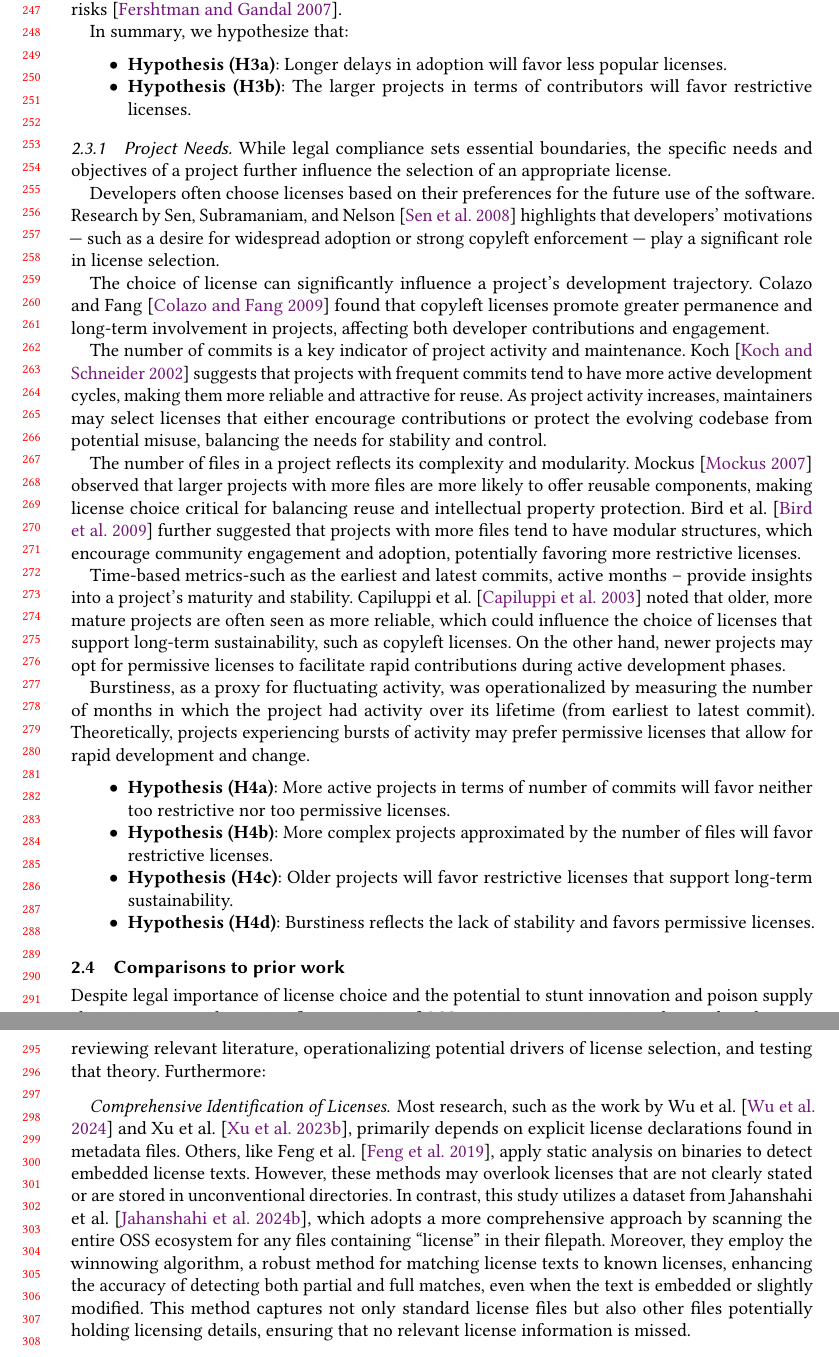
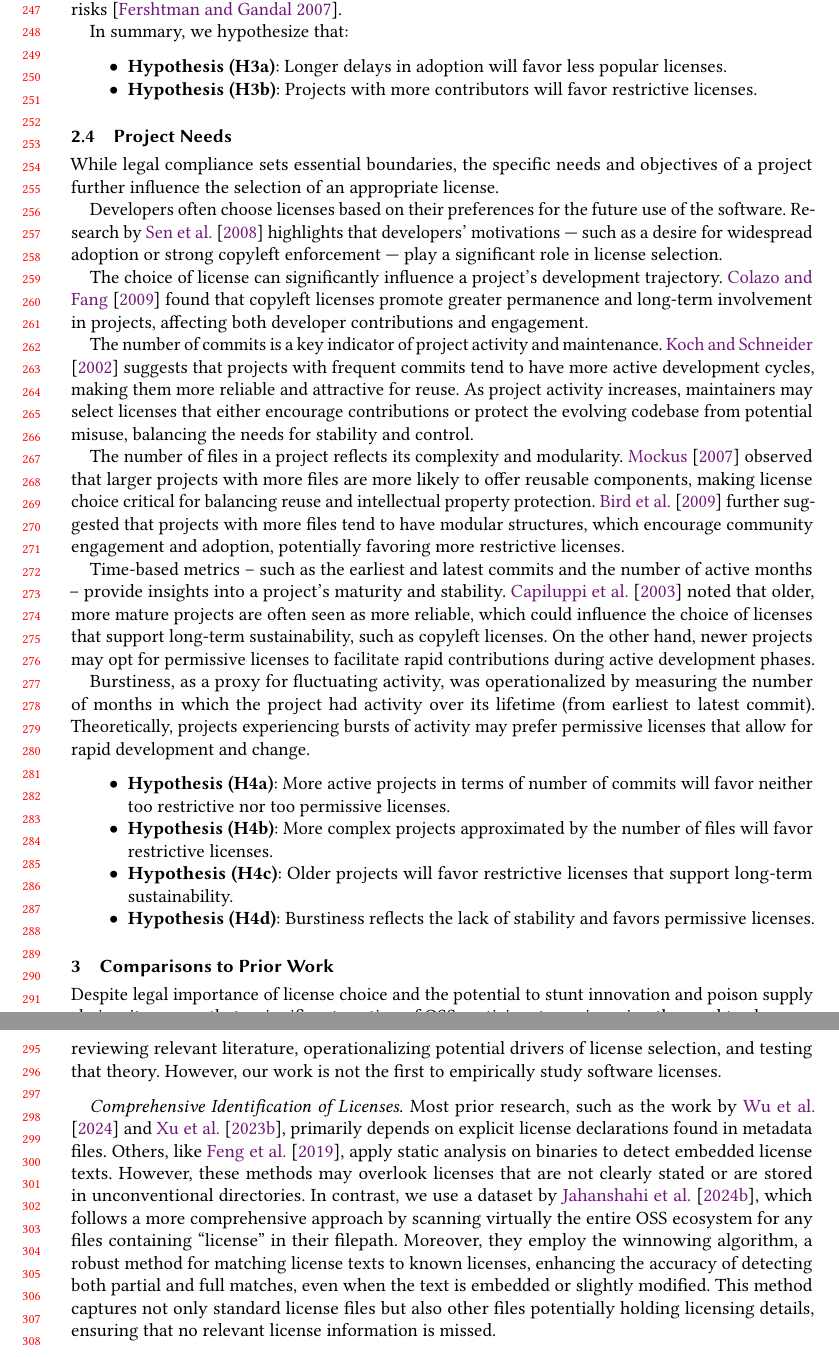
Before and after one commit to audrism/LicenseChoice, a LaTeX paper (0_main.tex, which reads 2_background.tex): two parts of pages 6 and 7 of 21, joined at a grey line, cut so that both start at the same text. Compiled offline with pdfLaTeX.

Commit message:
Update on Overleaf.

```diff
--- a/2_background.tex
+++ b/2_background.tex
@@ -284,33 +284,32 @@ In such cases, delayed license adoption may reflect careful legal evaluation aim
 In summary, we hypothesize that:
 \begin{itemize}
 \item \textbf{Hypothesis (H3a)}: Longer delays in adoption will favor less popular licenses.
-\item \textbf{Hypothesis (H3b)}: The larger projects in terms of
-  contributors will favor restrictive licenses.
+\item \textbf{Hypothesis (H3b)}: Projects with more contributors will favor restrictive licenses.
 \end{itemize}
 
-\subsubsection{Project Needs}
+\subsection{Project Needs}
 
 While legal compliance sets essential boundaries, the specific needs and objectives of a project further influence the selection of an appropriate license.
 
 Developers often choose licenses based on their preferences for the future use of the software.
-Research by Sen, Subramaniam, and Nelson~\cite{sen2008determinants}
+Research by \citet{sen2008determinants}
 highlights that developers' motivations --- such as a desire for
 widespread adoption or strong copyleft enforcement --- play a significant role in license selection.
 
 The choice of license can significantly influence a project’s development trajectory.
-Colazo and Fang~\cite{colazo2009impact} found that copyleft licenses promote greater permanence and long-term involvement in projects, affecting both developer contributions and engagement.
+\citet{colazo2009impact} found that copyleft licenses promote greater permanence and long-term involvement in projects, affecting both developer contributions and engagement.
 
 The number of commits is a key indicator of project activity and maintenance.
-Koch~\cite{koch2002effort} suggests that projects with frequent commits tend to have more active development cycles, making them more reliable and attractive for reuse.
+\citet{koch2002effort} suggests that projects with frequent commits tend to have more active development cycles, making them more reliable and attractive for reuse.
 As project activity increases, maintainers may select licenses that either encourage contributions or protect the evolving codebase from potential misuse, balancing the needs for stability and control.
 
 The number of files in a project reflects its complexity and modularity.
-Mockus~\cite{mockus2007large} observed that larger projects with more files are more likely to offer reusable components, making license choice critical for balancing reuse and intellectual property protection.
-Bird et al.~\cite{bird2009putting} further suggested that projects with more files tend to have modular structures, which encourage community engagement and adoption, potentially favoring more restrictive licenses.
+\citet{mockus2007large} observed that larger projects with more files are more likely to offer reusable components, making license choice critical for balancing reuse and intellectual property protection.
+\citet{bird2009putting} further suggested that projects with more files tend to have modular structures, which encourage community engagement and adoption, potentially favoring more restrictive licenses.
 
-Time-based metrics-such as the earliest and latest commits, active
+Time-based metrics -- such as the earliest and latest commits and the number of active
 months -- provide insights into a project’s maturity and stability.
-Capiluppi et al.~\cite{capiluppi2003characteristics} noted that older, more mature projects are often seen as more reliable, which could influence the choice of licenses that support long-term sustainability, such as copyleft licenses.
+\citet{capiluppi2003characteristics} noted that older, more mature projects are often seen as more reliable, which could influence the choice of licenses that support long-term sustainability, such as copyleft licenses.
 On the other hand, newer projects may opt for permissive licenses to facilitate rapid contributions during active development phases.
 
 Burstiness, as a proxy for fluctuating activity, was operationalized by measuring the number of months in which the project had activity over its lifetime (from earliest to latest commit).
@@ -326,7 +325,7 @@ Theoretically, projects experiencing bursts of activity may prefer permissive li
 stability and favors permissive licenses.
 \end{itemize}
 
-\subsection{Comparisons to prior work}
+\section{Comparisons to Prior Work}
 
 Despite legal importance of license choice and the potential to stunt
 innovation and poison supply chains, it appears that a significant
@@ -334,7 +333,11 @@ portion of OSS participants are ignoring the need to choose a license
 or to verify license compatibility. We construct a preliminary
 theory of license choice by reviewing relevant
 literature, operationalizing potential drivers of license selection,
-and testing that theory. Furthermore:
+and testing that theory.
+However, our work is not the first to empirically study software licenses.
+
+
+% Furthermore:
 % The literature on open source software licenses highlights the complexity and importance of licensing decisions within the software development ecosystem.
 % Recent studies have examined the dynamics of license selection across various programming languages, shedding light on how different developer communities approach license adoption and enforcement.
 % While foundational works established the basic principles, contemporary research emphasizes the unique challenges posed by the specific requirements of different languages and development environments.
@@ -343,10 +346,10 @@ and testing that theory. Furthermore:
 % Specifically, our study contributions are as follows:
 
 \paragraph{Comprehensive Identification of Licenses.}
-Most research, such as the work by Wu et al.~\cite{wu2024large} and Xu et al.~\cite{xu2023lidetector}, primarily depends on explicit license declarations found in metadata files.
-Others, like Feng et al.~\cite{feng2019open}, apply static analysis on binaries to detect embedded license texts.
+Most prior research, such as the work by \citet{wu2024large} and \citet{xu2023lidetector}, primarily depends on explicit license declarations found in metadata files.
+Others, like \citet{feng2019open}, apply static analysis on binaries to detect embedded license texts.
 However, these methods may overlook licenses that are not clearly stated or are stored in unconventional directories.
-In contrast, this study utilizes a dataset from Jahanshahi et al.~\cite{jahanshahi2024license}, which adopts a more comprehensive approach by scanning the entire OSS ecosystem for any files containing ``license'' in their filepath.
+In contrast, we use a dataset by \citet{jahanshahi2024license}, which follows a more comprehensive approach by scanning virtually the entire OSS ecosystem for any files containing ``license'' in their filepath.
 Moreover, they employ the winnowing algorithm, a robust method for matching license texts to known licenses, enhancing the accuracy of detecting both partial and full matches, even when the text is embedded or slightly modified.
 This method captures not only standard license files but also other files potentially holding licensing details, ensuring that no relevant license information is missed.
 
```
